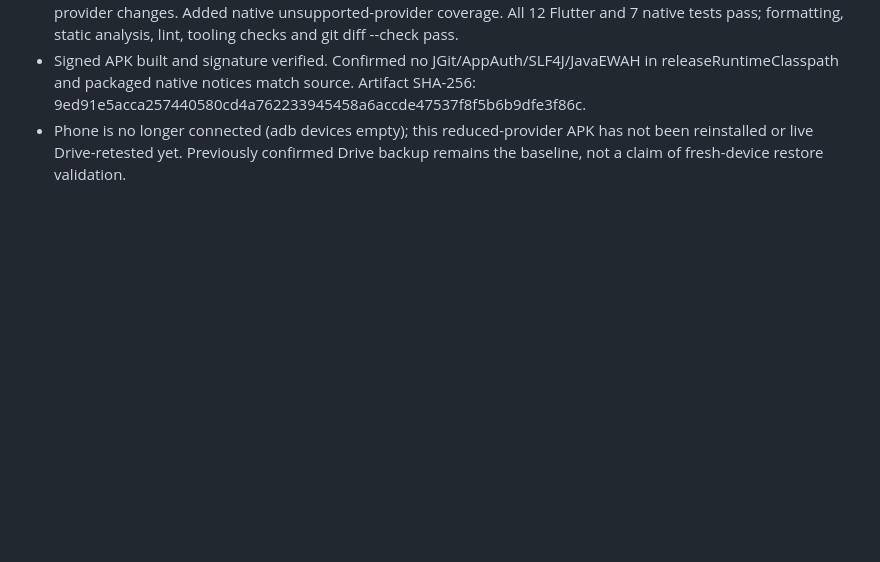
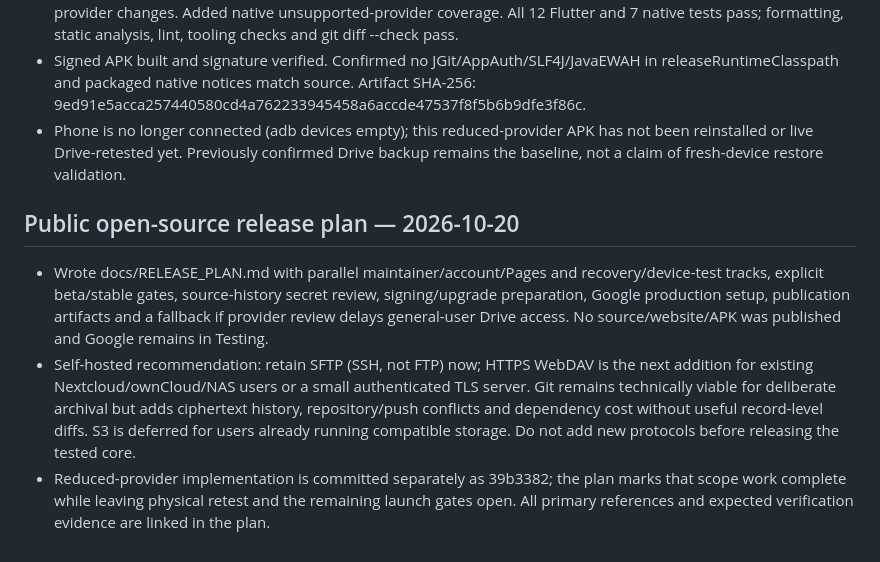
Before and after one commit to jpxor/secrets, a Markdown page: docs/PROGRESS.md, the part around the change. Rendered like a GitHub page; blank space fills up the shorter version.

Commit message:
docs: plan the fastest public beta and self-hosted backup roadmap

```diff
--- a/docs/PROGRESS.md
+++ b/docs/PROGRESS.md
@@ -122,3 +122,9 @@ External OAuth registrations, remote test accounts and an attached Android phone
 - Updated UI regression coverage asserts the removed providers are absent and SFTP credentials clear across provider changes. Added native unsupported-provider coverage. All 12 Flutter and 7 native tests pass; formatting, static analysis, lint, tooling checks and git diff --check pass.
 - Signed APK built and signature verified. Confirmed no JGit/AppAuth/SLF4J/JavaEWAH in releaseRuntimeClasspath and packaged native notices match source. Artifact SHA-256: 9ed91e5acca257440580cd4a762233945458a6accde47537f8f5b6b9dfe3f86c.
 - Phone is no longer connected (adb devices empty); this reduced-provider APK has not been reinstalled or live Drive-retested yet. Previously confirmed Drive backup remains the baseline, not a claim of fresh-device restore validation.
+
+## Public open-source release plan — 2026-10-20
+
+- Wrote docs/RELEASE_PLAN.md with parallel maintainer/account/Pages and recovery/device-test tracks, explicit beta/stable gates, source-history secret review, signing/upgrade preparation, Google production setup, publication artifacts and a fallback if provider review delays general-user Drive access. No source/website/APK was published and Google remains in Testing.
+- Self-hosted recommendation: retain SFTP (SSH, not FTP) now; HTTPS WebDAV is the next addition for existing Nextcloud/ownCloud/NAS users or a small authenticated TLS server. Git remains technically viable for deliberate archival but adds ciphertext history, repository/push conflicts and dependency cost without useful record-level diffs. S3 is deferred for users already running compatible storage. Do not add new protocols before releasing the tested core.
+- Reduced-provider implementation is committed separately as 39b3382; the plan marks that scope work complete while leaving physical retest and the remaining launch gates open. All primary references and expected verification evidence are linked in the plan.
```
Also changed, not shown: docs/RELEASE_PLAN.md (added, +91 -0 lines).
